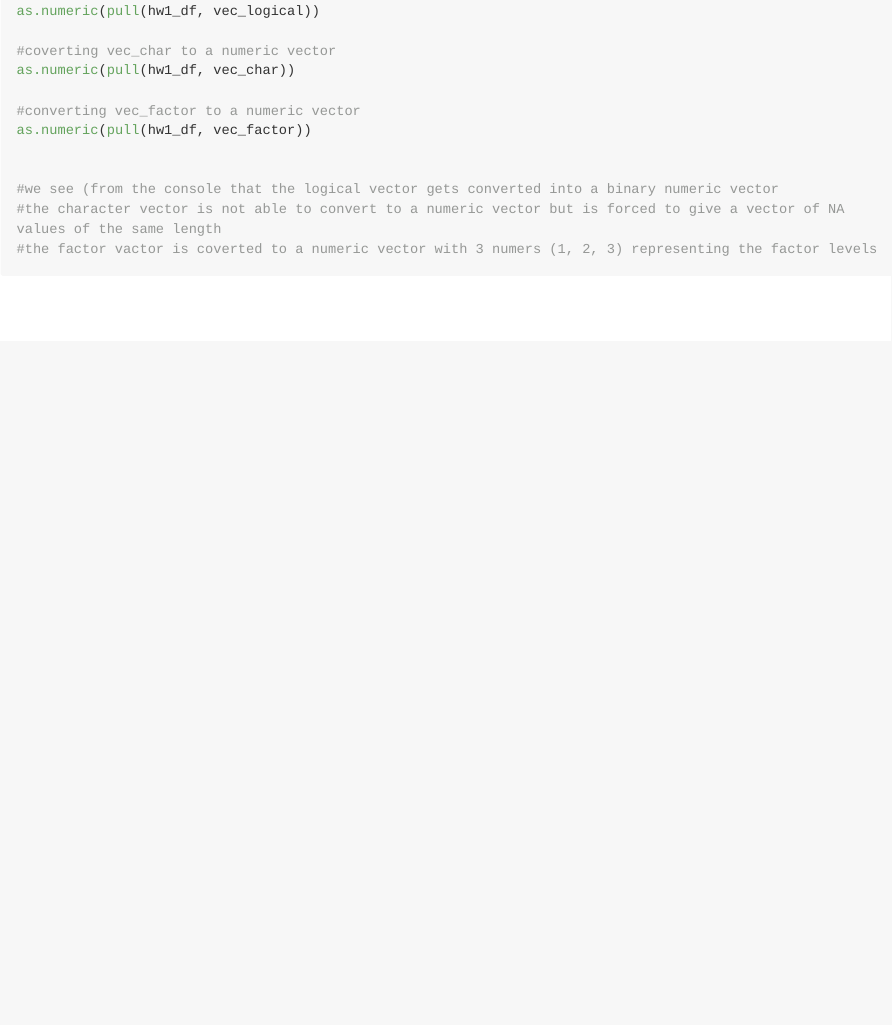
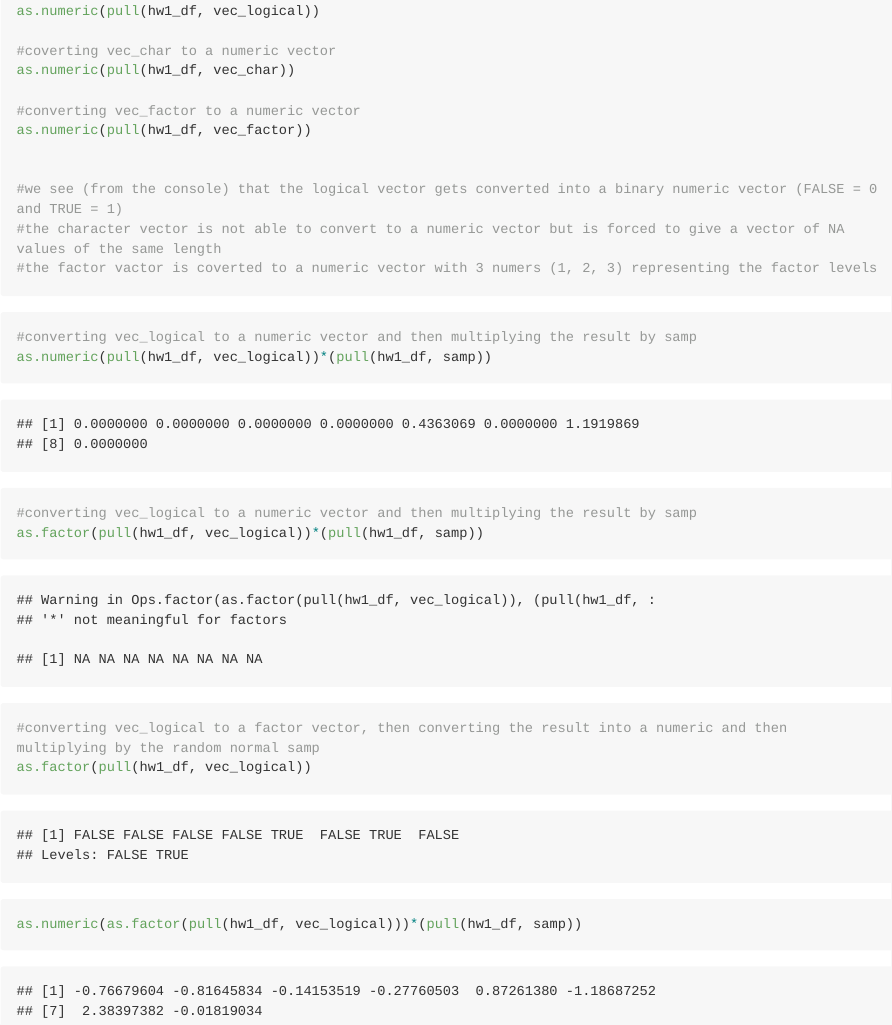
Before and after one commit to jaioberoi/p8105_hw1_jo2570, an R Markdown document (hw1_jo2570.Rmd): the page in a window 1100 px wide, from 1710 px down. The pictures show the output file hw1_jo2570.md that the author committed with the source, drawn offline in the style of GitHub; long lines of code are wrapped.

Commit message:
add a code chunk that shows how vec_logical acts when converted to other forms and multiplied by the samp
complete Q1

````diff
--- a/hw1_jo2570.Rmd
+++ b/hw1_jo2570.Rmd
@@ -54,8 +55,22 @@ as.numeric(pull(hw1_df, vec_char))
 as.numeric(pull(hw1_df, vec_factor))
 
 
-#we see (from the console that the logical vector gets converted into a binary numeric vector
+#we see (from the console) that the logical vector gets converted into a binary numeric vector (FALSE = 0 and TRUE = 1)
 #the character vector is not able to convert to a numeric vector but is forced to give a vector of NA values of the same length
 #the factor vactor is coverted to a numeric vector with 3 numers (1, 2, 3) representing the factor levels
 
 ```
+
+
+```{r}
+#converting vec_logical to a numeric vector and then multiplying the result by samp
+as.numeric(pull(hw1_df, vec_logical))*(pull(hw1_df, samp))
+
+#converting vec_logical to a numeric vector and then multiplying the result by samp
+as.factor(pull(hw1_df, vec_logical))*(pull(hw1_df, samp))
+
+#converting vec_logical to a factor vector, then converting the result into a numeric and then multiplying by the random normal samp
+as.factor(pull(hw1_df, vec_logical))
+as.numeric(as.factor(pull(hw1_df, vec_logical)))*(pull(hw1_df, samp))
+
+```
````
Also changed, not shown: hw1_jo2570.md, hw1_jo2570.Rmd (1 more changed lines).
